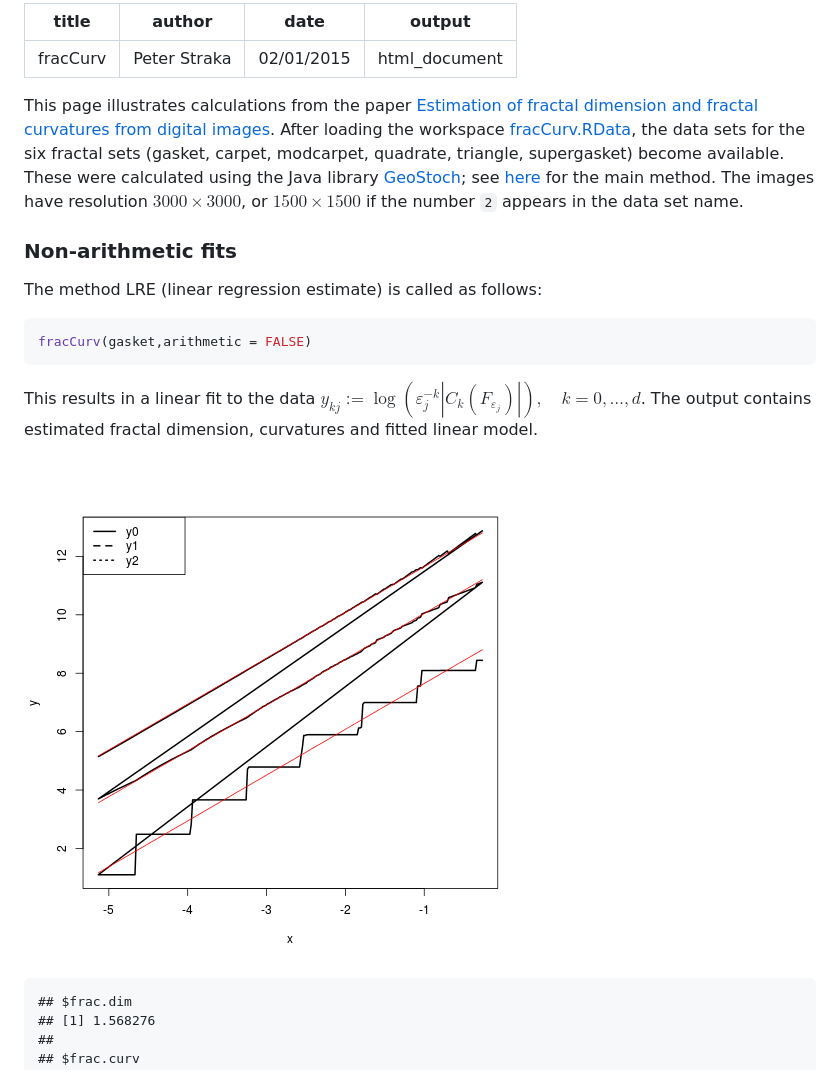
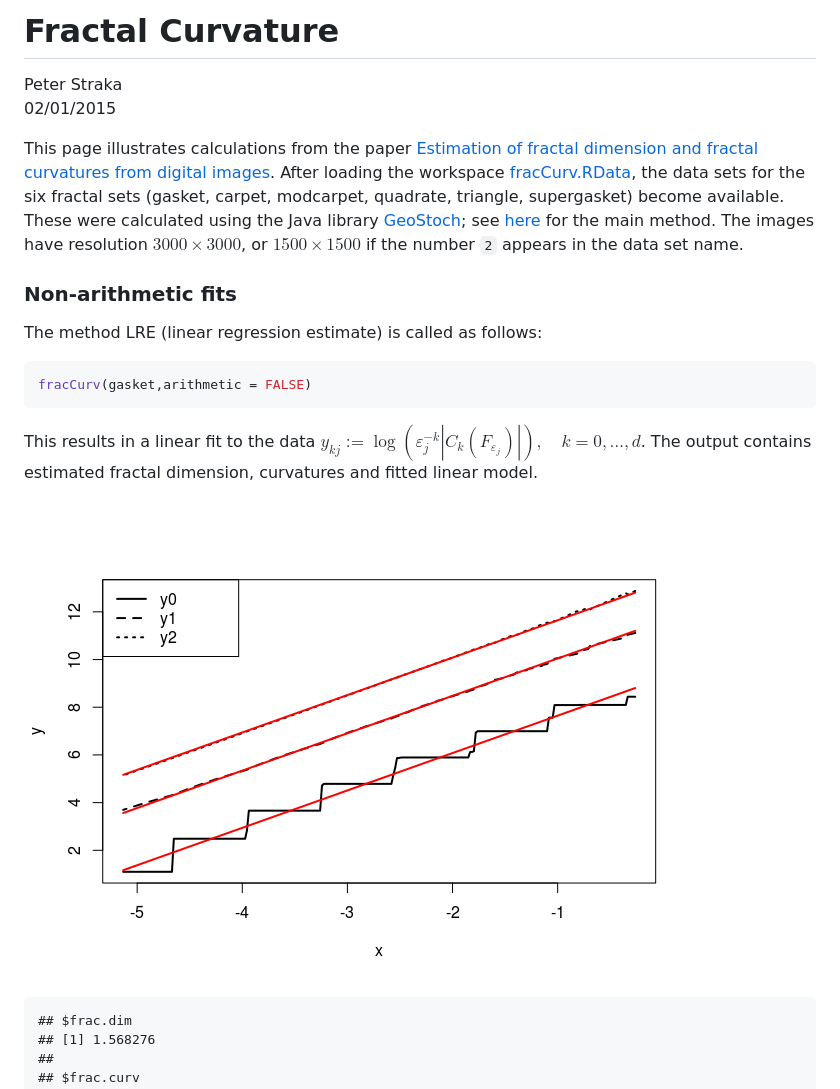
Before and after one commit to strakaps/fracCurv, a Markdown page: fracCurv.md, the part around the change printed below. Rendered like a GitHub page; pictures changed too: figure/LRE-1.png (added).

Commit message:
updated pictures

````diff
--- a/fracCurv.md
+++ b/fracCurv.md
@@ -1,8 +1,5 @@
----
-title: "fracCurv"
-author: "Peter Straka"
-date: "02/01/2015"
-output: html_document
----
+# Fractal Curvature
+Peter Straka
+02/01/2015
 
 This page illustrates calculations from the paper [Estimation of fractal dimension and fractal curvatures from digital images](http://arxiv.org/abs/1408.6333).
@@ -23,7 +20,7 @@ fracCurv(gasket,arithmetic = FALSE)
 This results in a linear fit to the data
 $y_{kj}  := \log \left( \varepsilon_j^{-k} |C_k(F_{\varepsilon_j})|\right), \quad k=0,\ldots, d$. The output contains estimated fractal dimension, curvatures and fitted linear model.
 
-![plot of chunk unnamed-chunk-2](figure/unnamed-chunk-2-1.png)
+![](./figure/LRE-1.png)
 
 ```
 ## $frac.dim
````
Also changed, not shown: other parts of fracCurv.md (+2 -2 lines), figure/NRE-1.png (added), figure/NRE-2.png (added), 1 other file.
